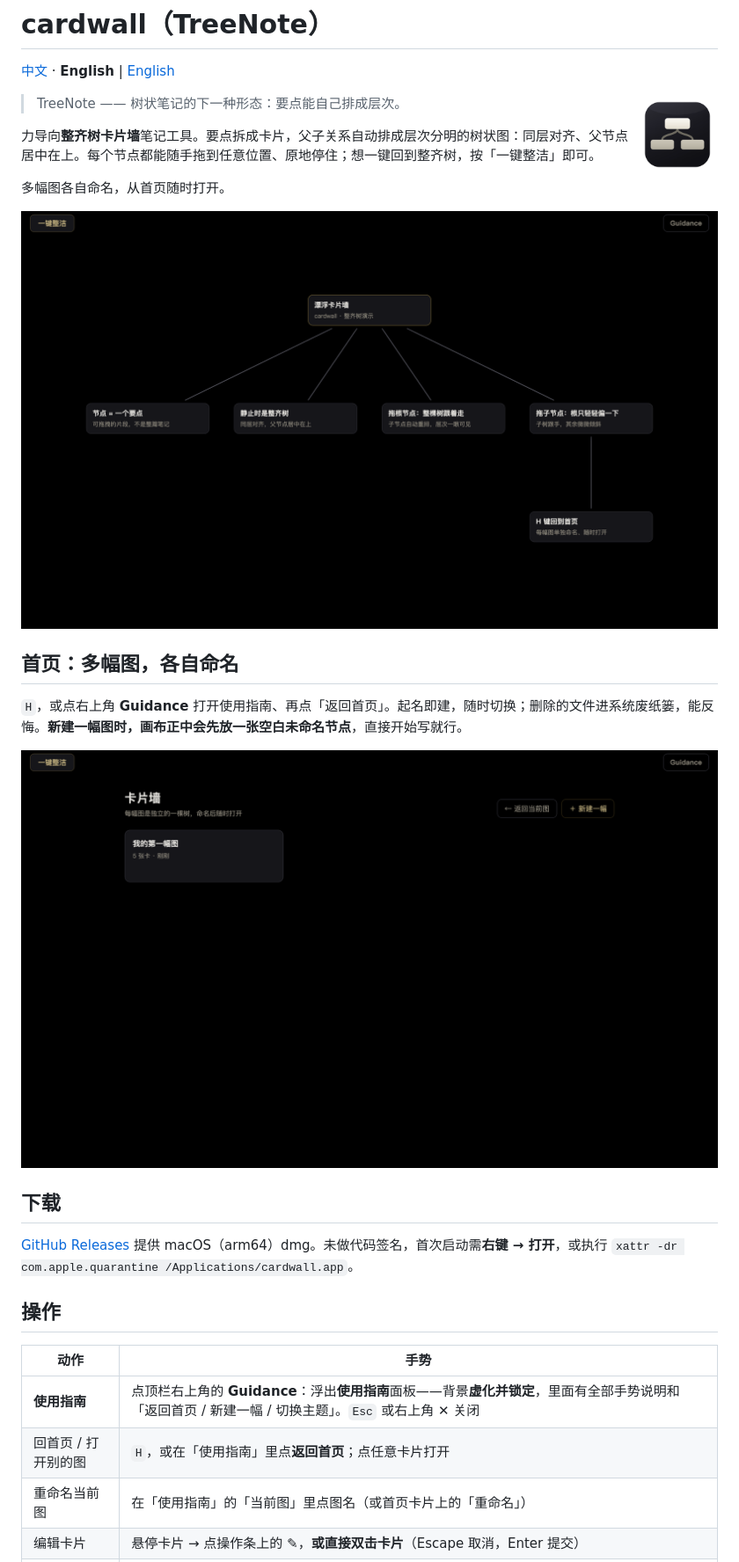
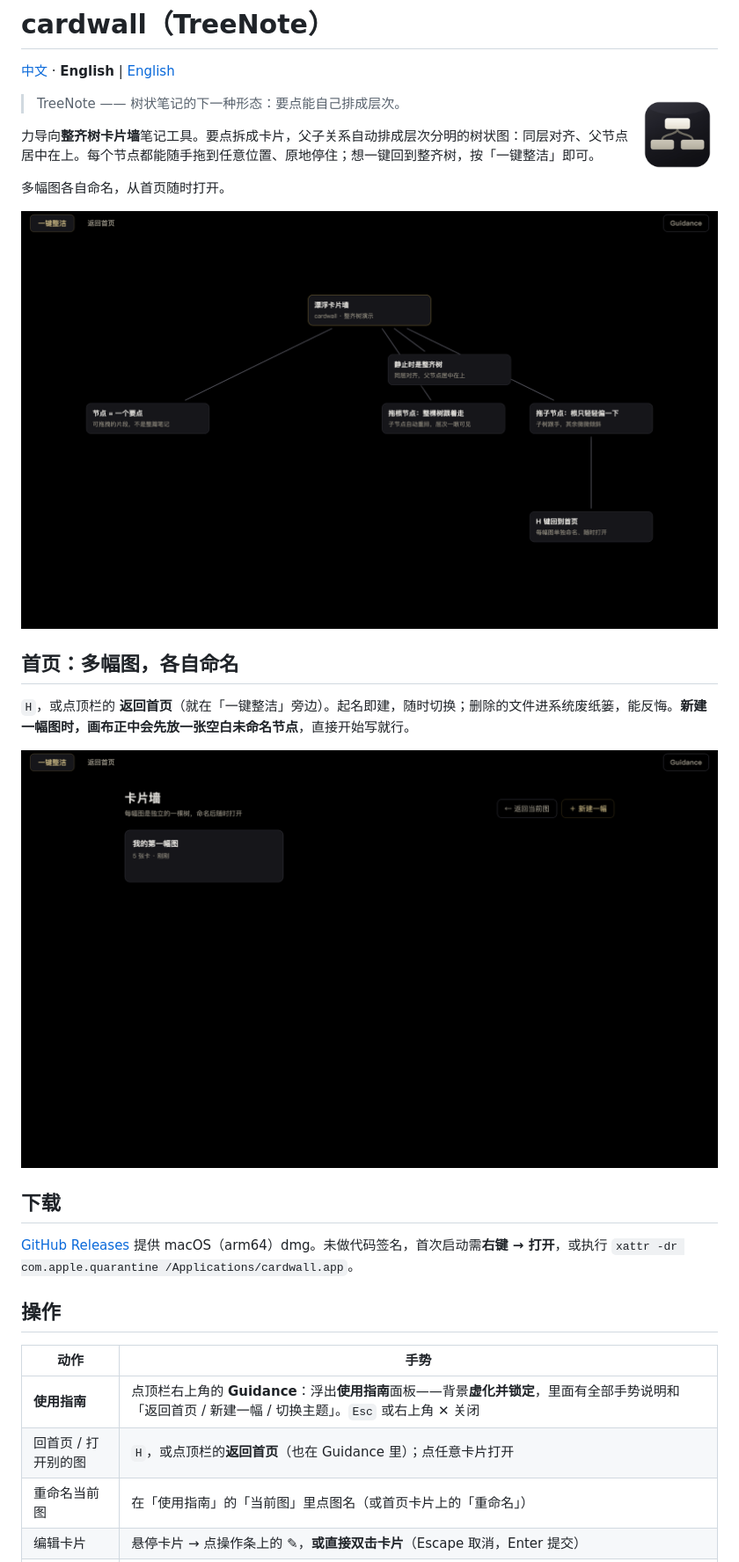
Before and after one commit to Franky100-pig/TreeNote, a Markdown page: README.md, the part around one of its changes. Shown at 88% size. Rendered like a GitHub page; pictures changed too: docs/home.png, docs/settled.png.

```diff
--- a/README.md
+++ b/README.md
@@ -14,7 +14,7 @@
 
 ## 首页：多幅图，各自命名
 
-`H`，或点右上角 **Guidance** 打开使用指南、再点「返回首页」。起名即建，随时切换；删除的文件进系统废纸篓，能反悔。**新建一幅图时，画布正中会先放一张空白未命名节点**，直接开始写就行。
+`H`，或点顶栏的 **返回首页**（就在「一键整洁」旁边）。起名即建，随时切换；删除的文件进系统废纸篓，能反悔。**新建一幅图时，画布正中会先放一张空白未命名节点**，直接开始写就行。
 
 ![home](docs/home.png)
 
@@ -27,7 +27,7 @@
 | 动作 | 手势 |
 |---|---|
 | **使用指南** | 点顶栏右上角的 **Guidance**：浮出**使用指南**面板——背景**虚化并锁定**，里面有全部手势说明和「返回首页 / 新建一幅 / 切换主题」。`Esc` 或右上角 ✕ 关闭 |
-| 回首页 / 打开别的图 | `H`，或在「使用指南」里点**返回首页**；点任意卡片打开 |
+| 回首页 / 打开别的图 | `H`，或点顶栏的**返回首页**（也在 Guidance 里）；点任意卡片打开 |
 | 重命名当前图 | 在「使用指南」的「当前图」里点图名（或首页卡片上的「重命名」） |
 | 编辑卡片 | 悬停卡片 → 点操作条上的 ✎，**或直接双击卡片**（Escape 取消，Enter 提交） |
 | **新建子节点** | 悬停卡片 → 点操作条上的 ＋：在该卡**下方右侧扇出**一张子卡（绝不会盖在父卡上），直接进编辑 |
```
Also changed, not shown: other parts of README.md (+2 -2 lines), README.en.md (+4 -4 lines), docs/guidance.png, 4 other files.
